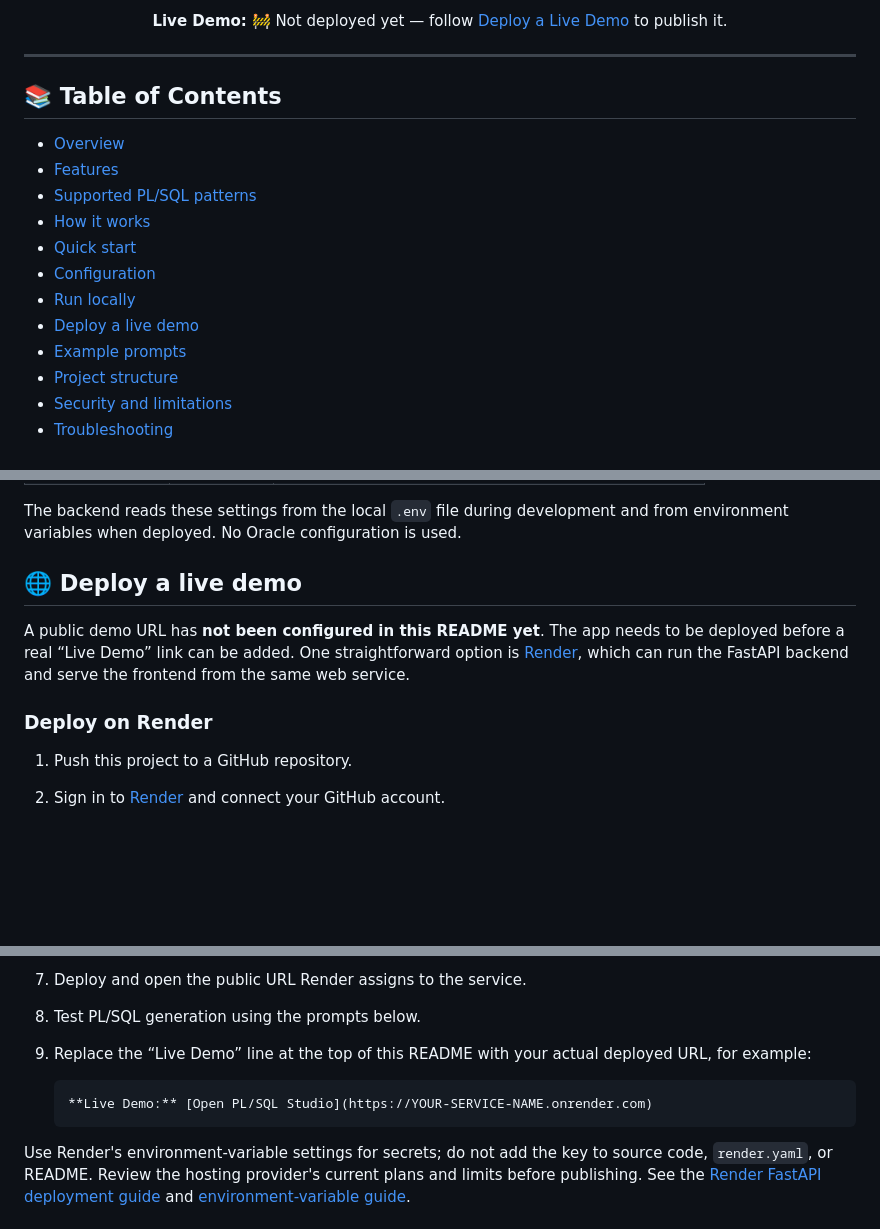
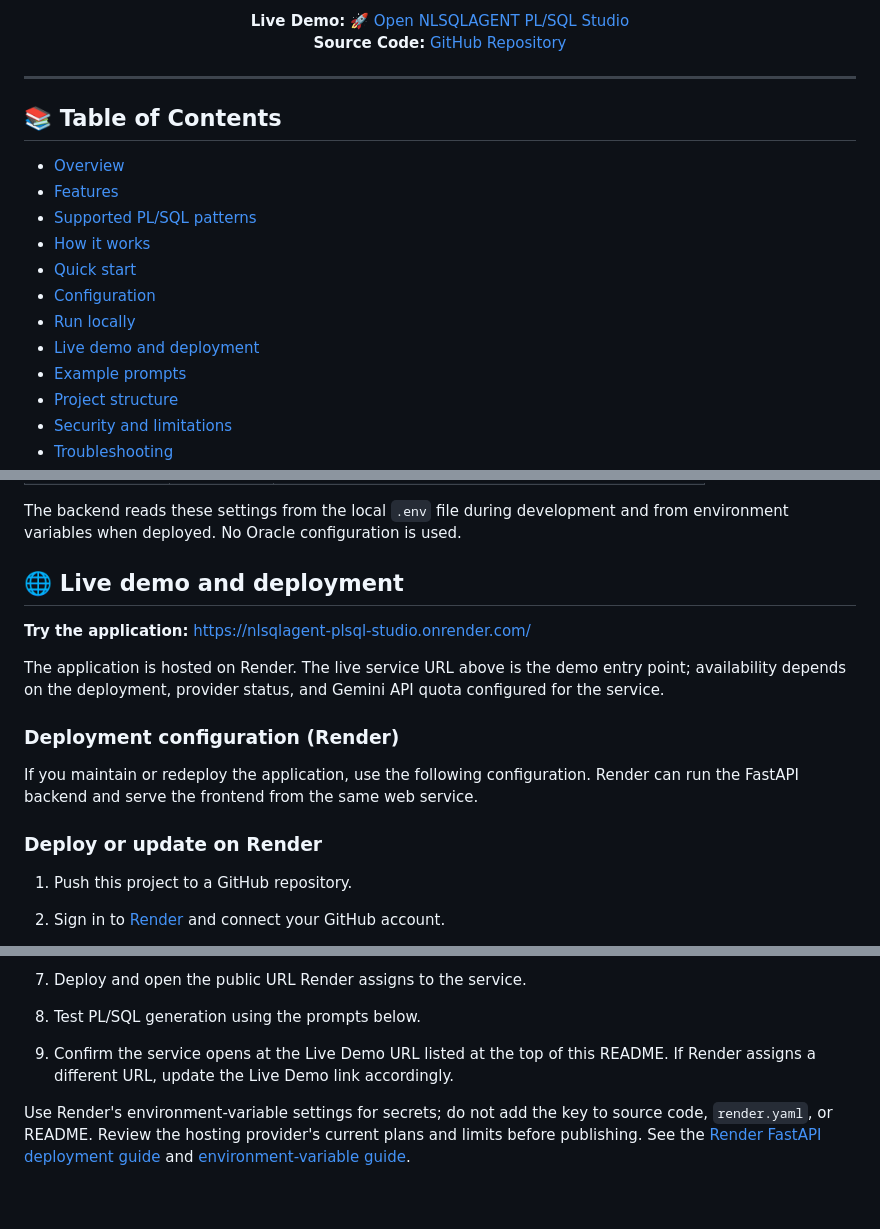
Before and after one commit to Shayan-Chakra/NLSQLAGENT-PLSQL-Studio, a Markdown page: README.md, 3 parts joined by grey strips. Rendered like a GitHub page; blank space fills up the shorter version.

Commit message:
Revise README for live demo and deployment details
Updated README to include live demo link and deployment instructions.

````diff
--- a/README.md
+++ b/README.md
@@ -15,6 +16,7 @@ A web-based PL/SQL generation studio powered by Gemini, built with **HTML, CSS,
 </p>
 
-**Live Demo:** 🚧 Not deployed yet — follow [Deploy a Live Demo](#-deploy-a-live-demo) to publish it.
+**Live Demo:** 🚀 [Open NLSQLAGENT PL/SQL Studio](https://nlsqlagent-plsql-studio.onrender.com/)
+**Source Code:** [GitHub Repository](https://github.com/Shayan-Chakra/NLSQLAGENT-PLSQL-Studio)
 
 </div>
 
@@ -29,7 +31,7 @@ A web-based PL/SQL generation studio powered by Gemini, built with **HTML, CSS,
 - [Quick start](#-quick-start)
 - [Configuration](#-configuration)
 - [Run locally](#-run-locally)
-- [Deploy a live demo](#-deploy-a-live-demo)
+- [Live demo and deployment](#-live-demo-and-deployment)
 - [Example prompts](#-example-prompts)
 - [Project structure](#-project-structure)
 - [Security and limitations](#-security-and-limitations)
@@ -186,11 +188,17 @@ To stop the server, press `Ctrl+C` in the terminal.
 
 The backend reads these settings from the local `.env` file during development and from environment variables when deployed. No Oracle configuration is used.
 
-## 🌐 Deploy a live demo
+## 🌐 Live demo and deployment
 
-A public demo URL has **not been configured in this README yet**. The app needs to be deployed before a real “Live Demo” link can be added. One straightforward option is [Render](https://render.com/), which can run the FastAPI backend and serve the frontend from the same web service.
+**Try the application:** [https://nlsqlagent-plsql-studio.onrender.com/](https://nlsqlagent-plsql-studio.onrender.com/)
 
-### Deploy on Render
+The application is hosted on Render. The live service URL above is the demo entry point; availability depends on the deployment, provider status, and Gemini API quota configured for the service.
+
+### Deployment configuration (Render)
+
+If you maintain or redeploy the application, use the following configuration. Render can run the FastAPI backend and serve the frontend from the same web service.
+
+### Deploy or update on Render
 
 1. Push this project to a GitHub repository.
 2. Sign in to [Render](https://render.com/) and connect your GitHub account.
@@ -213,11 +221,7 @@ A public demo URL has **not been configured in this README yet**. The app needs
    - `GEMINI_MODEL` — a model ID available to your project
 7. Deploy and open the public URL Render assigns to the service.
 8. Test PL/SQL generation using the prompts below.
-9. Replace the “Live Demo” line at the top of this README with your actual deployed URL, for example:
-
-   ```markdown
-   **Live Demo:** [Open PL/SQL Studio](https://YOUR-SERVICE-NAME.onrender.com)
-   ```
+9. Confirm the service opens at the Live Demo URL listed at the top of this README. If Render assigns a different URL, update the Live Demo link accordingly.
 
 Use Render's environment-variable settings for secrets; do not add the key to source code, `render.yaml`, or README. Review the hosting provider's current plans and limits before publishing. See the [Render FastAPI deployment guide](https://render.com/docs/deploy-fastapi) and [environment-variable guide](https://render.com/docs/configure-environment-variables).
 
````
Also changed, not shown: other parts of README.md (+7 -2 lines).
